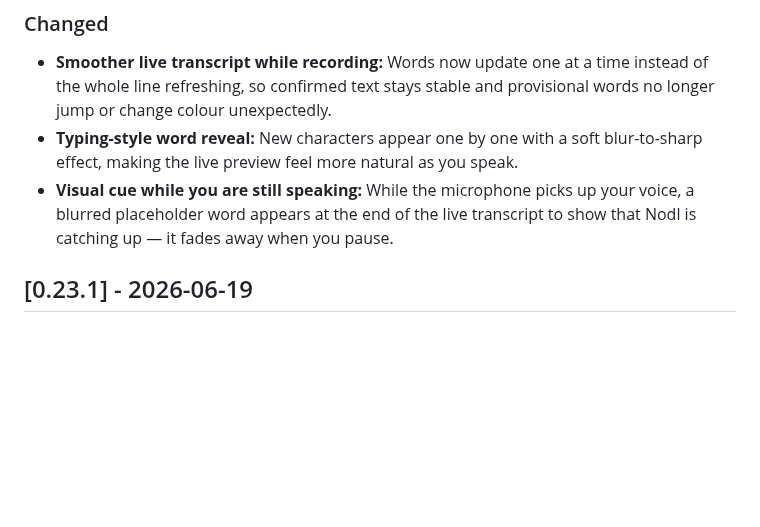
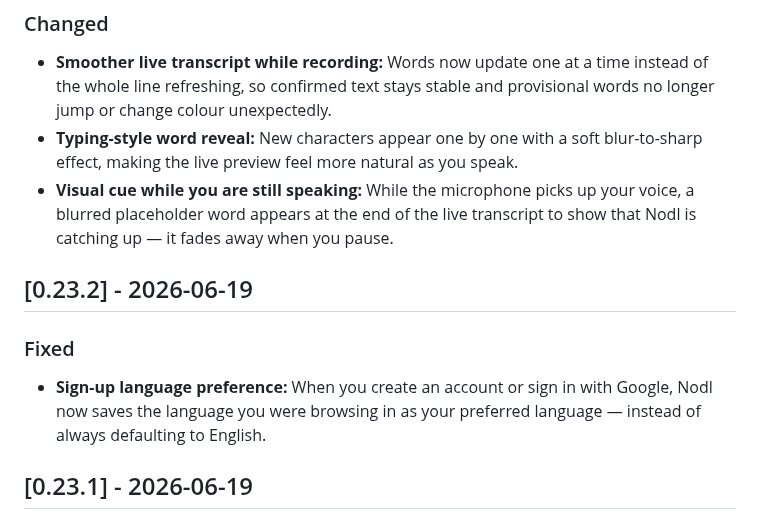
Before and after one commit to exnihiloai/nodl, a Markdown page: CHANGELOG.md, the part around the change. Rendered like a GitHub page; blank space fills up the shorter version.

Commit message:
chore: update CHANGELOG for version 0.23.2
- Documented the fix for sign-up language preference, ensuring that the user's browsing language is saved as their preferred language during account creation or Google sign-in.

```diff
--- a/CHANGELOG.md
+++ b/CHANGELOG.md
@@ -33,6 +33,10 @@ and this project adheres to [Semantic Versioning](https://semver.org/spec/v2.0.0
 - **Typing-style word reveal:** New characters appear one by one with a soft blur-to-sharp effect, making the live preview feel more natural as you speak.
 - **Visual cue while you are still speaking:** While the microphone picks up your voice, a blurred placeholder word appears at the end of the live transcript to show that Nodl is catching up — it fades away when you pause.
 
+## [0.23.2] - 2026-06-19
+
+### Fixed
+- **Sign-up language preference:** When you create an account or sign in with Google, Nodl now saves the language you were browsing in as your preferred language — instead of always defaulting to English.
 
 ## [0.23.1] - 2026-06-19
 
```
